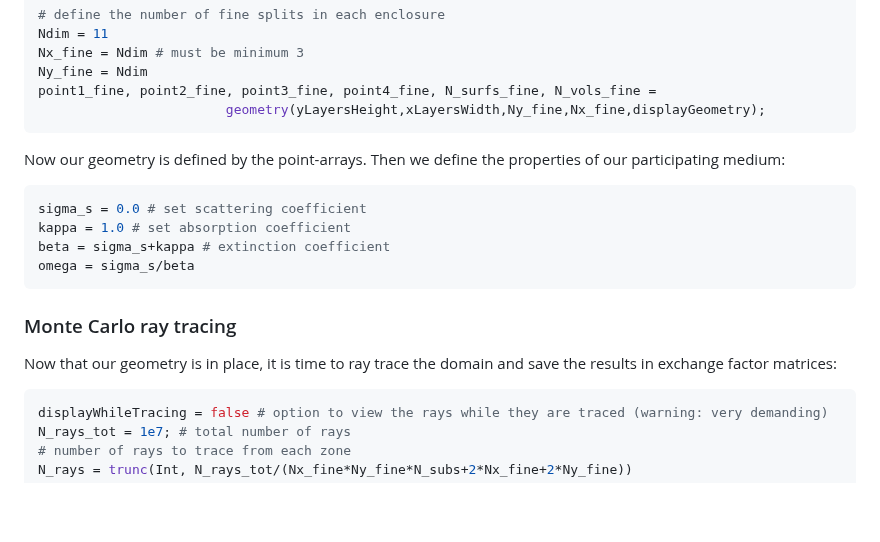
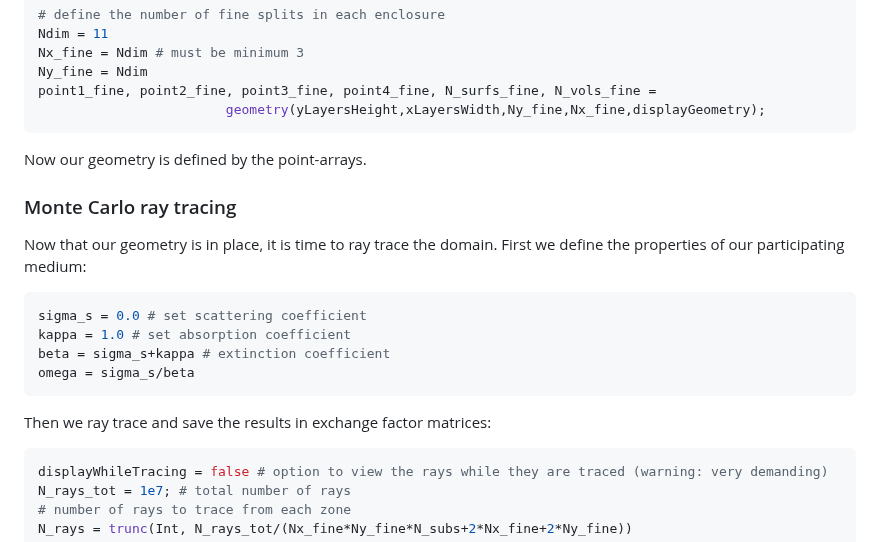
Before and after one commit to NikoBiele/RayTraceHeatTransfer.jl, a Markdown page: README.md, the part around the change. Rendered like a GitHub page; blank space fills up the shorter version.

````diff
--- a/README.md
+++ b/README.md
@@ -56,15 +56,16 @@ Ny_fine = Ndim
 point1_fine, point2_fine, point3_fine, point4_fine, N_surfs_fine, N_vols_fine =
                         geometry(yLayersHeight,xLayersWidth,Ny_fine,Nx_fine,displayGeometry);
 ```
-Now our geometry is defined by the point-arrays. Then we define the properties of our participating medium:
+Now our geometry is defined by the point-arrays.
+### Monte Carlo ray tracing
+Now that our geometry is in place, it is time to ray trace the domain. First we define the properties of our participating medium:
 ```julia
 sigma_s = 0.0 # set scattering coefficient
 kappa = 1.0 # set absorption coefficient
 beta = sigma_s+kappa # extinction coefficient
 omega = sigma_s/beta
 ```
-### Monte Carlo ray tracing
-Now that our geometry is in place, it is time to ray trace the domain and save the results in exchange factor matrices:
+Then we ray trace and save the results in exchange factor matrices:
 ```julia
 displayWhileTracing = false # option to view the rays while they are traced (warning: very demanding)
 N_rays_tot = 1e7; # total number of rays
````
